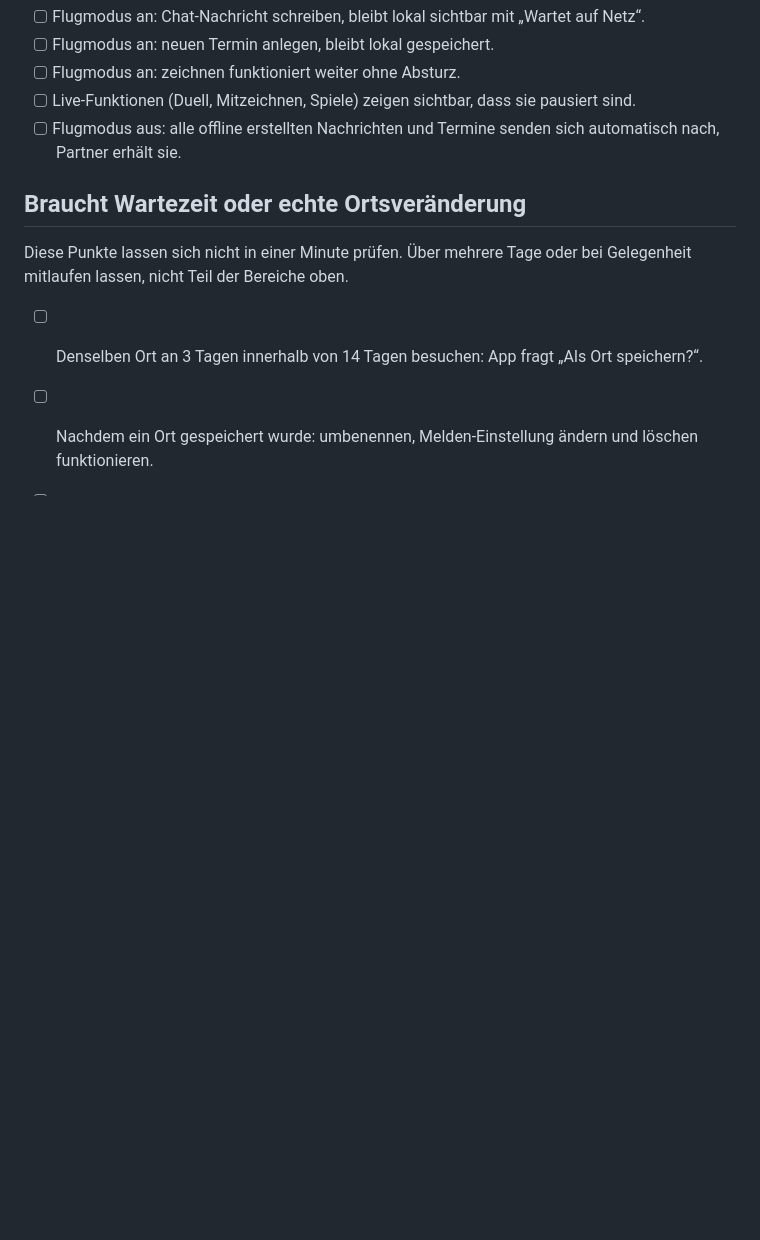
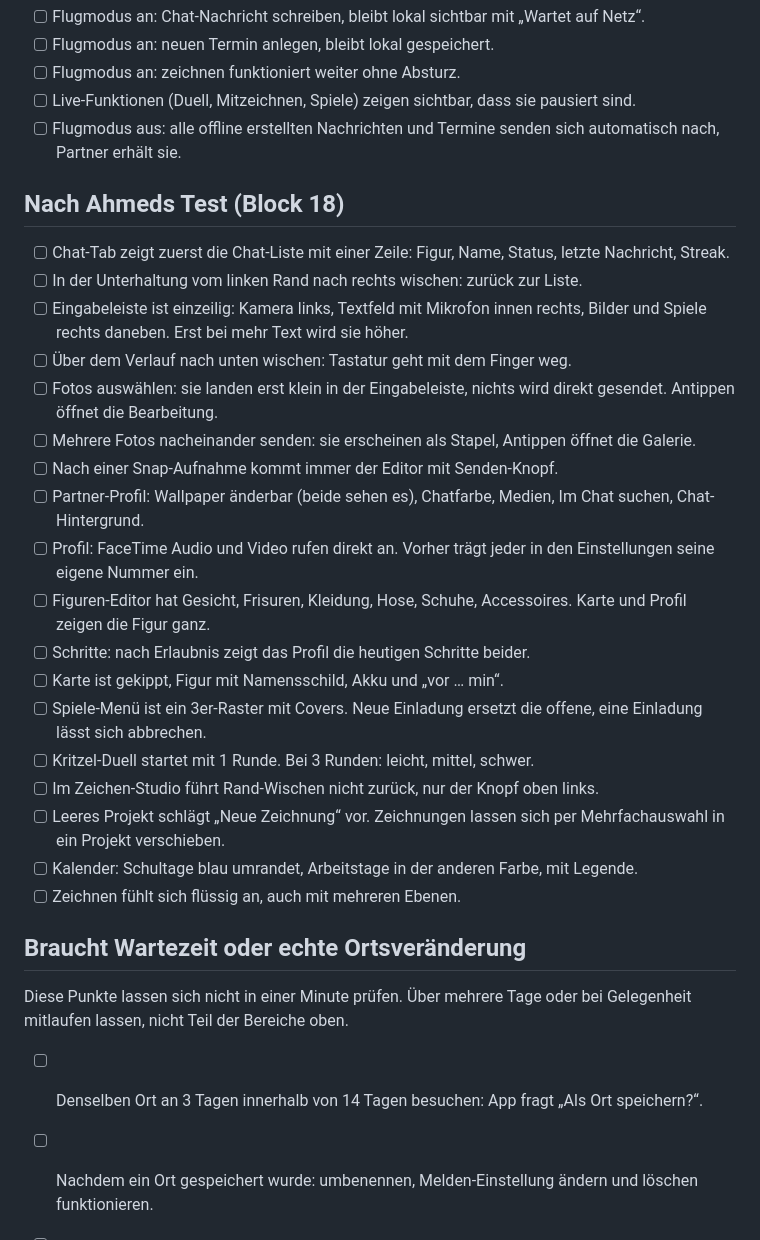
Before and after one commit to Tobito320/lovea-app-ios, a Markdown page: docs/APP-ABNAHME.md, the part around the change. Drawn GitHub-style; blank space fills up the shorter version.

Commit message:
docs: Abnahme um Ahmeds Test (Block 18) ergaenzt
Co-Authored-By: Claude Opus 5.5 <noreply@anthropic.com>

```diff
--- a/docs/APP-ABNAHME.md
+++ b/docs/APP-ABNAHME.md
@@ -178,6 +178,27 @@ echte Wartezeit oder eine Ortsveränderung brauchen, stehen gesammelt im letzten
 - [ ] Live-Funktionen (Duell, Mitzeichnen, Spiele) zeigen sichtbar, dass sie pausiert sind.
 - [ ] Flugmodus aus: alle offline erstellten Nachrichten und Termine senden sich automatisch nach, Partner erhält sie.
 
+## Nach Ahmeds Test (Block 18)
+
+- [ ] Chat-Tab zeigt zuerst die Chat-Liste mit einer Zeile: Figur, Name, Status, letzte Nachricht, Streak.
+- [ ] In der Unterhaltung vom linken Rand nach rechts wischen: zurück zur Liste.
+- [ ] Eingabeleiste ist einzeilig: Kamera links, Textfeld mit Mikrofon innen rechts, Bilder und Spiele rechts daneben. Erst bei mehr Text wird sie höher.
+- [ ] Über dem Verlauf nach unten wischen: Tastatur geht mit dem Finger weg.
+- [ ] Fotos auswählen: sie landen erst klein in der Eingabeleiste, nichts wird direkt gesendet. Antippen öffnet die Bearbeitung.
+- [ ] Mehrere Fotos nacheinander senden: sie erscheinen als Stapel, Antippen öffnet die Galerie.
+- [ ] Nach einer Snap-Aufnahme kommt immer der Editor mit Senden-Knopf.
+- [ ] Partner-Profil: Wallpaper änderbar (beide sehen es), Chatfarbe, Medien, Im Chat suchen, Chat-Hintergrund.
+- [ ] Profil: FaceTime Audio und Video rufen direkt an. Vorher trägt jeder in den Einstellungen seine eigene Nummer ein.
+- [ ] Figuren-Editor hat Gesicht, Frisuren, Kleidung, Hose, Schuhe, Accessoires. Karte und Profil zeigen die Figur ganz.
+- [ ] Schritte: nach Erlaubnis zeigt das Profil die heutigen Schritte beider.
+- [ ] Karte ist gekippt, Figur mit Namensschild, Akku und „vor … min“.
+- [ ] Spiele-Menü ist ein 3er-Raster mit Covers. Neue Einladung ersetzt die offene, eine Einladung lässt sich abbrechen.
+- [ ] Kritzel-Duell startet mit 1 Runde. Bei 3 Runden: leicht, mittel, schwer.
+- [ ] Im Zeichen-Studio führt Rand-Wischen nicht zurück, nur der Knopf oben links.
+- [ ] Leeres Projekt schlägt „Neue Zeichnung“ vor. Zeichnungen lassen sich per Mehrfachauswahl in ein Projekt verschieben.
+- [ ] Kalender: Schultage blau umrandet, Arbeitstage in der anderen Farbe, mit Legende.
+- [ ] Zeichnen fühlt sich flüssig an, auch mit mehreren Ebenen.
+
 ## Braucht Wartezeit oder echte Ortsveränderung
 
 Diese Punkte lassen sich nicht in einer Minute prüfen. Über mehrere Tage oder bei Gelegenheit
```
